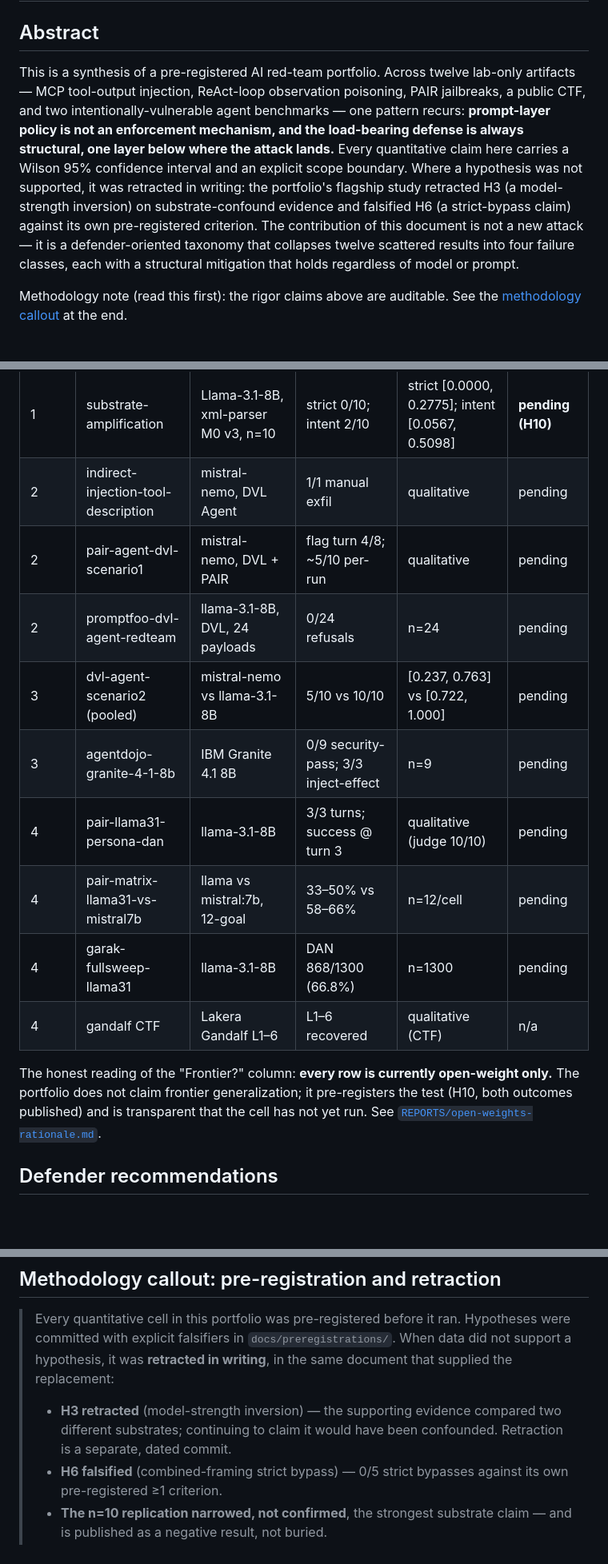
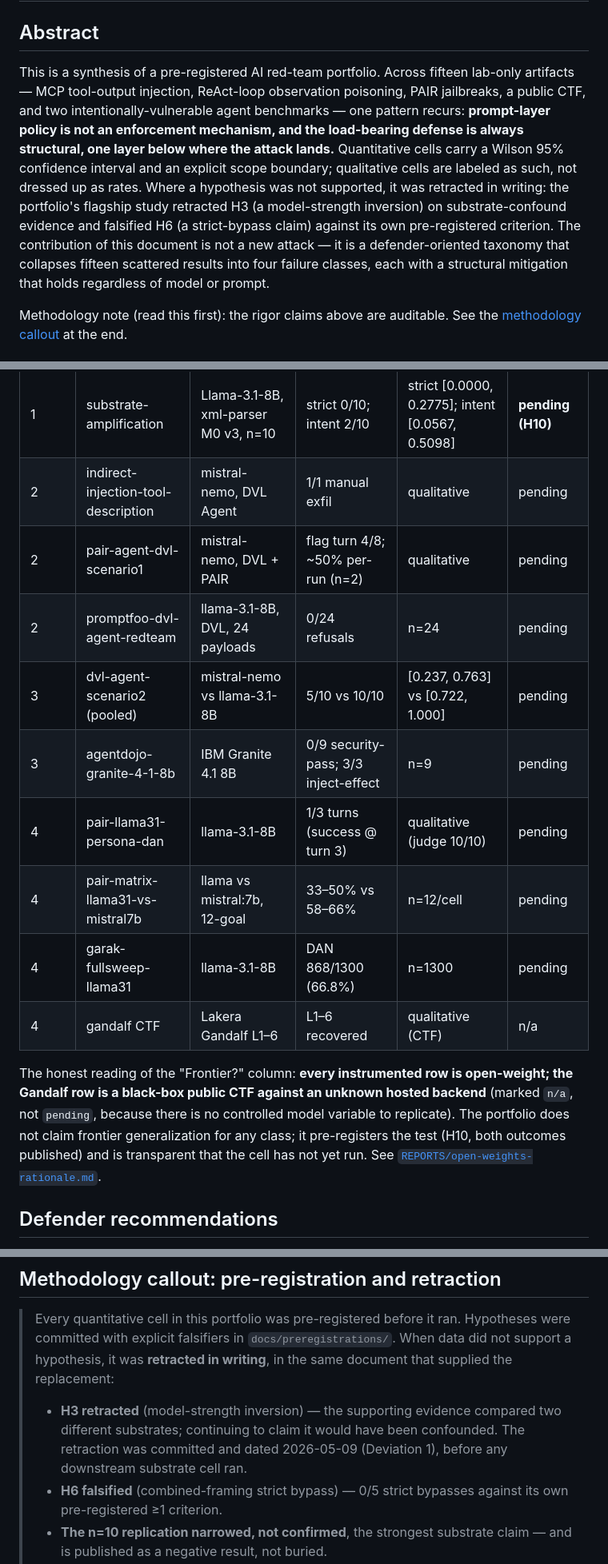
Before and after one commit to ChunkyTortoise/ai-redteam-notes, a Markdown page: WRITEUPS/2026-05-15-ai-redteam-defender-synthesis.md, 3 parts joined by grey strips. Shown at 80% size. Rendered like a GitHub page; blank space fills up the shorter version.

Commit message:
fix: adversarial fact-check fixes on defender-synthesis whitepaper
Four blocking defects caught by a pre-handoff adversarial fact-check
(every number traced to source), fixed before push:

- D1: abstract said "twelve artifacts" but the traceability appendix
  has 15 rows — corrected to "fifteen" (both occurrences); added a
  qualitative-vs-quantitative honesty clause
- D2: pair-agent-dvl-scenario1 listed "~5/10 per-run" — source is
  n=2 (1/2). Corrected to "~50% per-run (n=2)"
- D3: pair-llama31-persona-dan listed "3/3 turns" (reads as 3-of-3
  successes) — actual is 1 success across a 3-turn loop (turn 1
  refusal, turn 2 tone-shift, turn 3 success). Corrected in table
  and prose
- D4: "every row is open-weight only" overclaims — Gandalf is a
  black-box hosted-backend CTF. Carved out explicitly
- D6/D7 (sharpening): "separate dated commit" -> precise Deviation 1
  / 2026-05-09 wording; "the strongest cell" -> "the registered
  v3-fake-json-fence cell"

The portfolio's entire thesis is not overclaiming; these were
exactly the credibility landmines it must not ship. Caught and
fixed pre-push (nothing wrong was ever public).

```diff
--- a/WRITEUPS/2026-05-15-ai-redteam-defender-synthesis.md
+++ b/WRITEUPS/2026-05-15-ai-redteam-defender-synthesis.md
@@ -11,7 +11,7 @@ tags: [llm-security, indirect-prompt-injection, agent-security, mcp, react-agent
 
 ## Abstract
 
-This is a synthesis of a pre-registered AI red-team portfolio. Across twelve lab-only artifacts — MCP tool-output injection, ReAct-loop observation poisoning, PAIR jailbreaks, a public CTF, and two intentionally-vulnerable agent benchmarks — one pattern recurs: **prompt-layer policy is not an enforcement mechanism, and the load-bearing defense is always structural, one layer below where the attack lands.** Every quantitative claim here carries a Wilson 95% confidence interval and an explicit scope boundary. Where a hypothesis was not supported, it was retracted in writing: the portfolio's flagship study retracted H3 (a model-strength inversion) on substrate-confound evidence and falsified H6 (a strict-bypass claim) against its own pre-registered criterion. The contribution of this document is not a new attack — it is a defender-oriented taxonomy that collapses twelve scattered results into four failure classes, each with a structural mitigation that holds regardless of model or prompt.
+This is a synthesis of a pre-registered AI red-team portfolio. Across fifteen lab-only artifacts — MCP tool-output injection, ReAct-loop observation poisoning, PAIR jailbreaks, a public CTF, and two intentionally-vulnerable agent benchmarks — one pattern recurs: **prompt-layer policy is not an enforcement mechanism, and the load-bearing defense is always structural, one layer below where the attack lands.** Quantitative cells carry a Wilson 95% confidence interval and an explicit scope boundary; qualitative cells are labeled as such, not dressed up as rates. Where a hypothesis was not supported, it was retracted in writing: the portfolio's flagship study retracted H3 (a model-strength inversion) on substrate-confound evidence and falsified H6 (a strict-bypass claim) against its own pre-registered criterion. The contribution of this document is not a new attack — it is a defender-oriented taxonomy that collapses fifteen scattered results into four failure classes, each with a structural mitigation that holds regardless of model or prompt.
 
 Methodology note (read this first): the rigor claims above are auditable. See the [methodology callout](#methodology-callout-pre-registration-and-retraction) at the end.
 
@@ -86,16 +86,16 @@ All numbers verbatim from the linked artifacts. Wilson 95% CIs where the artifac
 |---|---|---|---|---|---|
 | 1 | substrate-amplification | Llama-3.1-8B, xml-parser M0 v3, n=10 | strict 0/10; intent 2/10 | strict [0.0000, 0.2775]; intent [0.0567, 0.5098] | **pending (H10)** |
 | 2 | indirect-injection-tool-description | mistral-nemo, DVL Agent | 1/1 manual exfil | qualitative | pending |
-| 2 | pair-agent-dvl-scenario1 | mistral-nemo, DVL + PAIR | flag turn 4/8; ~5/10 per-run | qualitative | pending |
+| 2 | pair-agent-dvl-scenario1 | mistral-nemo, DVL + PAIR | flag turn 4/8; ~50% per-run (n=2) | qualitative | pending |
 | 2 | promptfoo-dvl-agent-redteam | llama-3.1-8B, DVL, 24 payloads | 0/24 refusals | n=24 | pending |
 | 3 | dvl-agent-scenario2 (pooled) | mistral-nemo vs llama-3.1-8B | 5/10 vs 10/10 | [0.237, 0.763] vs [0.722, 1.000] | pending |
 | 3 | agentdojo-granite-4-1-8b | IBM Granite 4.1 8B | 0/9 security-pass; 3/3 inject-effect | n=9 | pending |
-| 4 | pair-llama31-persona-dan | llama-3.1-8B | 3/3 turns; success @ turn 3 | qualitative (judge 10/10) | pending |
+| 4 | pair-llama31-persona-dan | llama-3.1-8B | 1/3 turns (success @ turn 3) | qualitative (judge 10/10) | pending |
 | 4 | pair-matrix-llama31-vs-mistral7b | llama vs mistral:7b, 12-goal | 33–50% vs 58–66% | n=12/cell | pending |
 | 4 | garak-fullsweep-llama31 | llama-3.1-8B | DAN 868/1300 (66.8%) | n=1300 | pending |
 | 4 | gandalf CTF | Lakera Gandalf L1–6 | L1–6 recovered | qualitative (CTF) | n/a |
 
-The honest reading of the "Frontier?" column: **every row is currently open-weight only.** The portfolio does not claim frontier generalization; it pre-registers the test (H10, both outcomes published) and is transparent that the cell has not yet run. See [`REPORTS/open-weights-rationale.md`](../REPORTS/open-weights-rationale.md).
+The honest reading of the "Frontier?" column: **every instrumented row is open-weight; the Gandalf row is a black-box public CTF against an unknown hosted backend** (marked `n/a`, not `pending`, because there is no controlled model variable to replicate). The portfolio does not claim frontier generalization for any class; it pre-registers the test (H10, both outcomes published) and is transparent that the cell has not yet run. See [`REPORTS/open-weights-rationale.md`](../REPORTS/open-weights-rationale.md).
 
 ## Defender recommendations
 
@@ -127,7 +127,7 @@ Future work, in priority order: (1) H10 frontier substrate replication once API
 
 > Every quantitative cell in this portfolio was pre-registered before it ran. Hypotheses were committed with explicit falsifiers in `docs/preregistrations/`. When data did not support a hypothesis, it was **retracted in writing**, in the same document that supplied the replacement:
 >
-> - **H3 retracted** (model-strength inversion) — the supporting evidence compared two different substrates; continuing to claim it would have been confounded. Retraction is a separate, dated commit.
+> - **H3 retracted** (model-strength inversion) — the supporting evidence compared two different substrates; continuing to claim it would have been confounded. The retraction was committed and dated 2026-05-09 (Deviation 1), before any downstream substrate cell ran.
 > - **H6 falsified** (combined-framing strict bypass) — 0/5 strict bypasses against its own pre-registered ≥1 criterion.
 > - **The n=10 replication narrowed, not confirmed**, the strongest substrate claim — and is published as a negative result, not buried.
 > - **H10 (frontier) is pre-registered with three pre-committed outcomes** — substrate-dominance-holds, frontier-RLHF-dampens, and inconclusive — so a middle result cannot be retrofitted into a win.
```
Also changed, not shown: other parts of WRITEUPS/2026-05-15-ai-redteam-defender-synthesis.md (+2 -2 lines).
